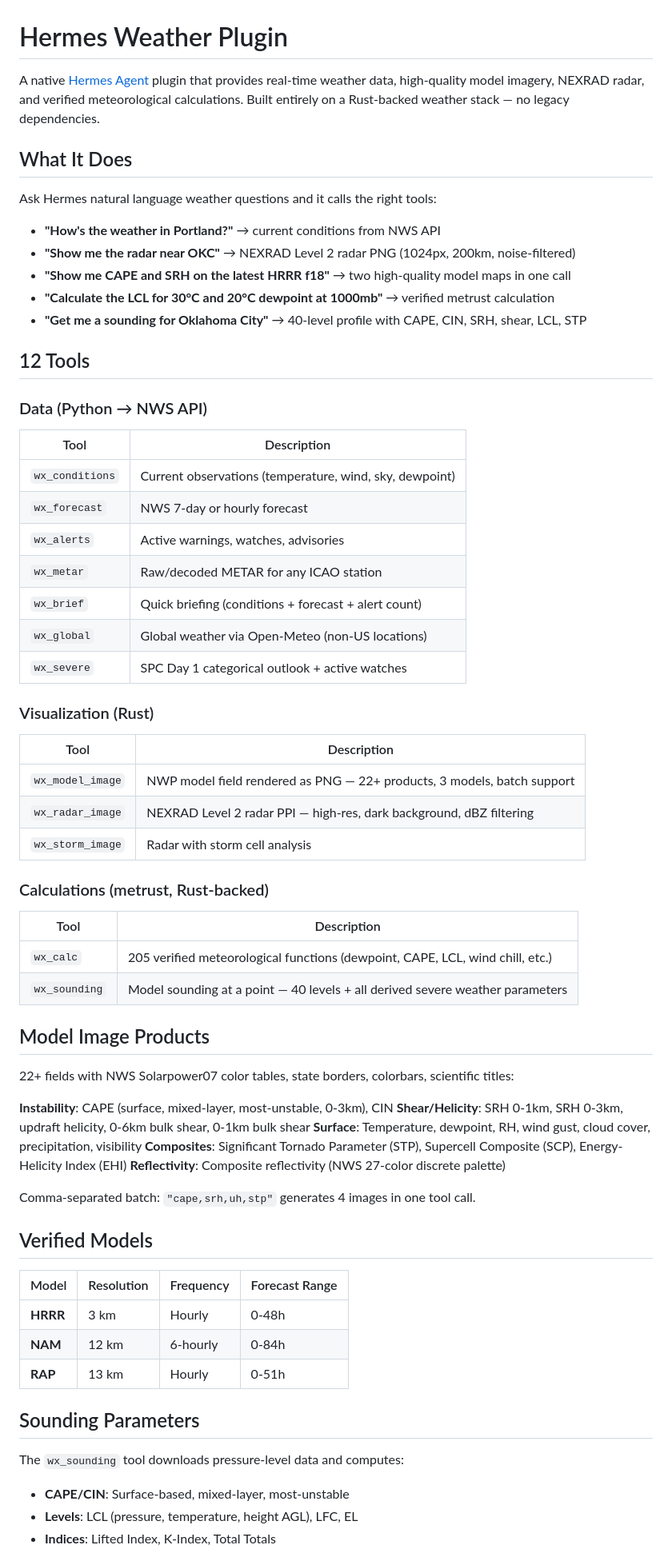
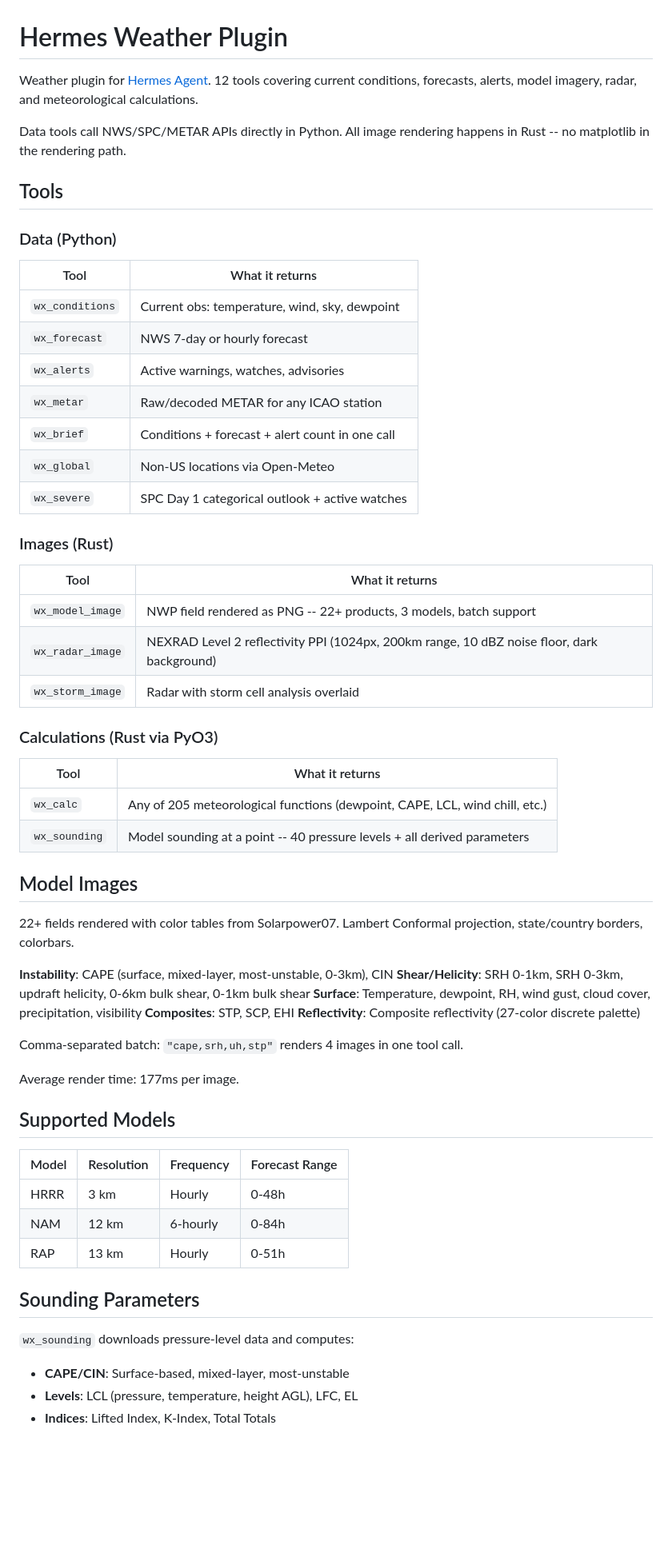
Before and after one commit to FahrenheitResearch/hermes-weather-plugin, a Markdown page: README.md, the part around one of its changes. Shown at 80% size. Rendered like a GitHub page; blank space fills up the shorter version.

Commit message:
docs: rewrite README — factual, no hype
Co-Authored-By: Claude Opus 4.6 (1M context) <noreply@anthropic.com>

```diff
--- a/README.md
+++ b/README.md
@@ -1,66 +1,60 @@
 # Hermes Weather Plugin
 
-A native [Hermes Agent](https://github.com/NousResearch/hermes-agent) plugin that provides real-time weather data, high-quality model imagery, NEXRAD radar, and verified meteorological calculations. Built entirely on a Rust-backed weather stack — no legacy dependencies.
+Weather plugin for [Hermes Agent](https://github.com/NousResearch/hermes-agent). 12 tools covering current conditions, forecasts, alerts, model imagery, radar, and meteorological calculations.
 
-## What It Does
+Data tools call NWS/SPC/METAR APIs directly in Python. All image rendering happens in Rust -- no matplotlib in the rendering path.
 
-Ask Hermes natural language weather questions and it calls the right tools:
+## Tools
 
-- **"How's the weather in Portland?"** → current conditions from NWS API
-- **"Show me the radar near OKC"** → NEXRAD Level 2 radar PNG (1024px, 200km, noise-filtered)
-- **"Show me CAPE and SRH on the latest HRRR f18"** → two high-quality model maps in one call
-- **"Calculate the LCL for 30°C and 20°C dewpoint at 1000mb"** → verified metrust calculation
-- **"Get me a sounding for Oklahoma City"** → 40-level profile with CAPE, CIN, SRH, shear, LCL, STP
-
-## 12 Tools
-
-### Data (Python → NWS API)
-| Tool | Description |
-|------|-------------|
-| `wx_conditions` | Current observations (temperature, wind, sky, dewpoint) |
+### Data (Python)
+| Tool | What it returns |
+|------|-----------------|
+| `wx_conditions` | Current obs: temperature, wind, sky, dewpoint |
 | `wx_forecast` | NWS 7-day or hourly forecast |
 | `wx_alerts` | Active warnings, watches, advisories |
 | `wx_metar` | Raw/decoded METAR for any ICAO station |
-| `wx_brief` | Quick briefing (conditions + forecast + alert count) |
-| `wx_global` | Global weather via Open-Meteo (non-US locations) |
+| `wx_brief` | Conditions + forecast + alert count in one call |
+| `wx_global` | Non-US locations via Open-Meteo |
 | `wx_severe` | SPC Day 1 categorical outlook + active watches |
 
-### Visualization (Rust)
-| Tool | Description |
-|------|-------------|
-| `wx_model_image` | NWP model field rendered as PNG — 22+ products, 3 models, batch support |
-| `wx_radar_image` | NEXRAD Level 2 radar PPI — high-res, dark background, dBZ filtering |
-| `wx_storm_image` | Radar with storm cell analysis |
+### Images (Rust)
+| Tool | What it returns |
+|------|-----------------|
+| `wx_model_image` | NWP field rendered as PNG -- 22+ products, 3 models, batch support |
+| `wx_radar_image` | NEXRAD Level 2 reflectivity PPI (1024px, 200km range, 10 dBZ noise floor, dark background) |
+| `wx_storm_image` | Radar with storm cell analysis overlaid |
 
-### Calculations (metrust, Rust-backed)
-| Tool | Description |
-|------|-------------|
-| `wx_calc` | 205 verified meteorological functions (dewpoint, CAPE, LCL, wind chill, etc.) |
-| `wx_sounding` | Model sounding at a point — 40 levels + all derived severe weather parameters |
+### Calculations (Rust via PyO3)
+| Tool | What it returns |
+|------|-----------------|
+| `wx_calc` | Any of 205 meteorological functions (dewpoint, CAPE, LCL, wind chill, etc.) |
+| `wx_sounding` | Model sounding at a point -- 40 pressure levels + all derived parameters |
 
-## Model Image Products
+## Model Images
 
-22+ fields with NWS Solarpower07 color tables, state borders, colorbars, scientific titles:
+22+ fields rendered with color tables from Solarpower07. Lambert Conformal projection, state/country borders, colorbars.
 
 **Instability**: CAPE (surface, mixed-layer, most-unstable, 0-3km), CIN
 **Shear/Helicity**: SRH 0-1km, SRH 0-3km, updraft helicity, 0-6km bulk shear, 0-1km bulk shear
 **Surface**: Temperature, dewpoint, RH, wind gust, cloud cover, precipitation, visibility
-**Composites**: Significant Tornado Parameter (STP), Supercell Composite (SCP), Energy-Helicity Index (EHI)
-**Reflectivity**: Composite reflectivity (NWS 27-color discrete palette)
+**Composites**: STP, SCP, EHI
+**Reflectivity**: Composite reflectivity (27-color discrete palette)
 
-Comma-separated batch: `"cape,srh,uh,stp"` generates 4 images in one tool call.
+Comma-separated batch: `"cape,srh,uh,stp"` renders 4 images in one tool call.
 
-## Verified Models
+Average render time: 177ms per image.
+
+## Supported Models
 
 | Model | Resolution | Frequency | Forecast Range |
 |-------|-----------|-----------|----------------|
-| **HRRR** | 3 km | Hourly | 0-48h |
-| **NAM** | 12 km | 6-hourly | 0-84h |
-| **RAP** | 13 km | Hourly | 0-51h |
+| HRRR | 3 km | Hourly | 0-48h |
+| NAM | 12 km | 6-hourly | 0-84h |
+| RAP | 13 km | Hourly | 0-51h |
 
 ## Sounding Parameters
 
-The `wx_sounding` tool downloads pressure-level data and computes:
+`wx_sounding` downloads pressure-level data and computes:
 
 - **CAPE/CIN**: Surface-based, mixed-layer, most-unstable
 - **Levels**: LCL (pressure, temperature, height AGL), LFC, EL
```
Also changed, not shown: other parts of README.md (+32 -34 lines).
